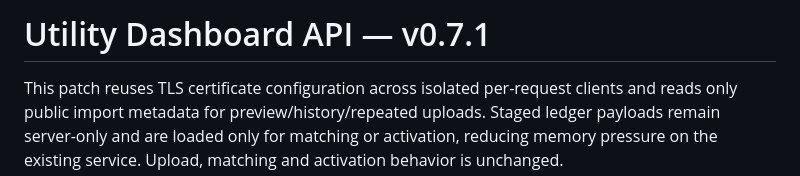
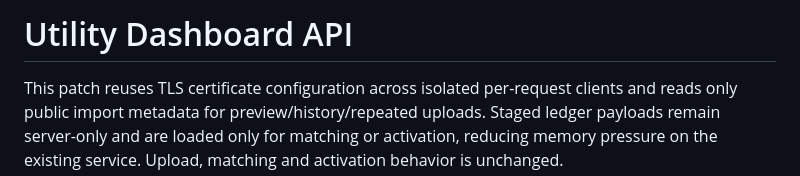
Before and after one commit to P3NX1L/utility-dashboard-backend, a Markdown page: README.md, the part around the change. GitHub-like rendering.

Commit message:
Revise README for Utility Dashboard API
Updated version number and clarified project details.

```diff
--- a/README.md
+++ b/README.md
@@ -1,4 +1,4 @@
-# Utility Dashboard API — v0.7.1
+# Utility Dashboard API
 
 This patch reuses TLS certificate configuration across isolated per-request clients and reads only public import metadata for preview/history/repeated uploads. Staged ledger payloads remain server-only and are loaded only for matching or activation, reducing memory pressure on the existing service. Upload, matching and activation behavior is unchanged.
 
```
